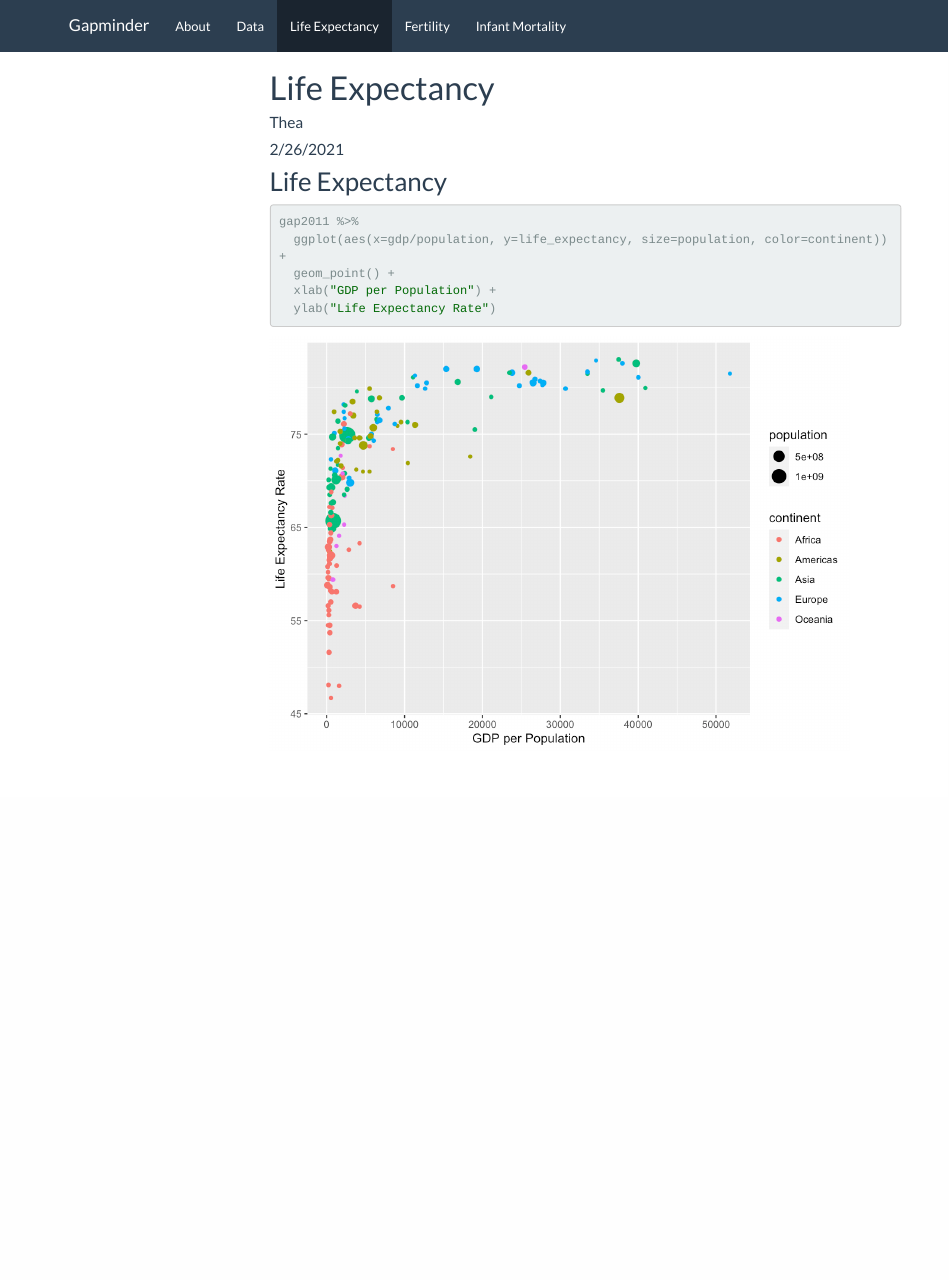
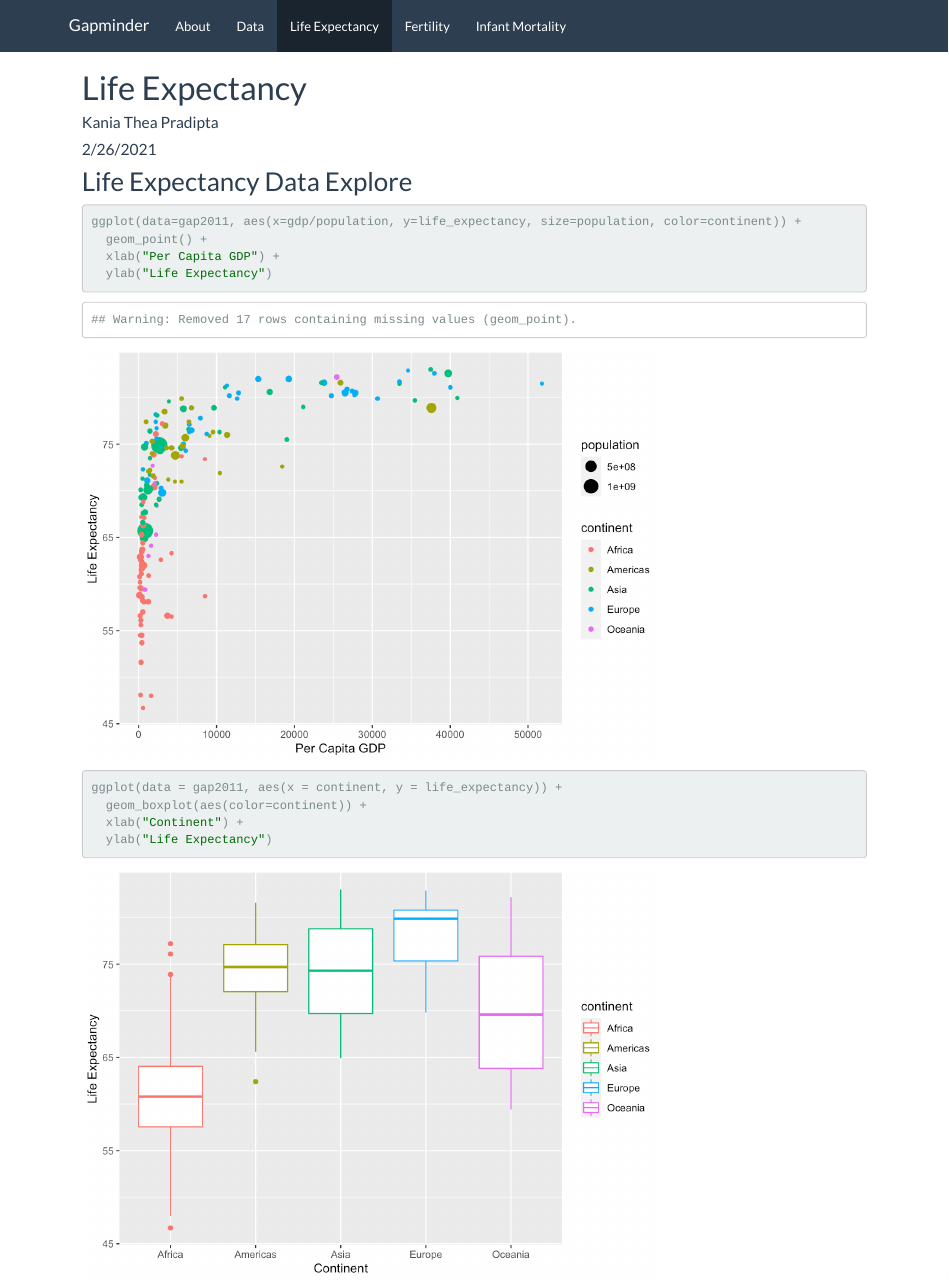
Before and after one commit to kaniathea/lab3-gapminder, an R Markdown document (life_expectancy.Rmd): the page in a window 1100 px wide, from its top. The pictures show the output file life_expectancy.html that the author committed with the source, opened offline; library style sheets and scripts come from the installed R packages; menus at the side of the page are left out.

Commit message:
life expectancy edit

````diff
--- a/life_expectancy.Rmd
+++ b/life_expectancy.Rmd
@@ -1,6 +1,6 @@
 ---
 title: "Life Expectancy"
-author: "Thea"
+author: "Kania Thea Pradipta"
 date: "2/26/2021"
 output: html_document
 ---
@@ -9,24 +9,33 @@ output: html_document
 knitr::opts_chunk$set(echo = TRUE)
 ```
 
-## Life Expectancy
-
 ```{r include=FALSE}
 library(dslabs)
 library(tidyverse)
 gapminder
 ```
 
-```{r, include=FALSE}
+```{r include=FALSE}
 gap2011 <- gapminder %>%
   as_tibble() %>%
   filter(year == 2011)
 ```
 
-```{r warning=FALSE}
-gap2011 %>%
-  ggplot(aes(x=gdp/population, y=life_expectancy, size=population, color=continent)) +
+## Life Expectancy Data Explore
+
+```{r}
+ggplot(data=gap2011, aes(x=gdp/population, y=life_expectancy, size=population, color=continent)) +
   geom_point() +
-  xlab("GDP per Population") +
-  ylab("Life Expectancy Rate")
+  xlab("Per Capita GDP") +
+  ylab("Life Expectancy")
 ```
+
+
+
+
+```{r}
+ggplot(data = gap2011, aes(x = continent, y = life_expectancy)) +
+  geom_boxplot(aes(color=continent)) +
+  xlab("Continent") +
+  ylab("Life Expectancy")
+```
````
Also changed, not shown: fertility.Rmd (added, +12 -0 lines), life_expectancy.html, life_expectancy_files/figure-html/unnamed-chunk-3-1.png, life_expectancy_files/figure-html/unnamed-chunk-4-1.png (added), life_expectancy_files/figure-html/unnamed-chunk-6-1.png (added).
